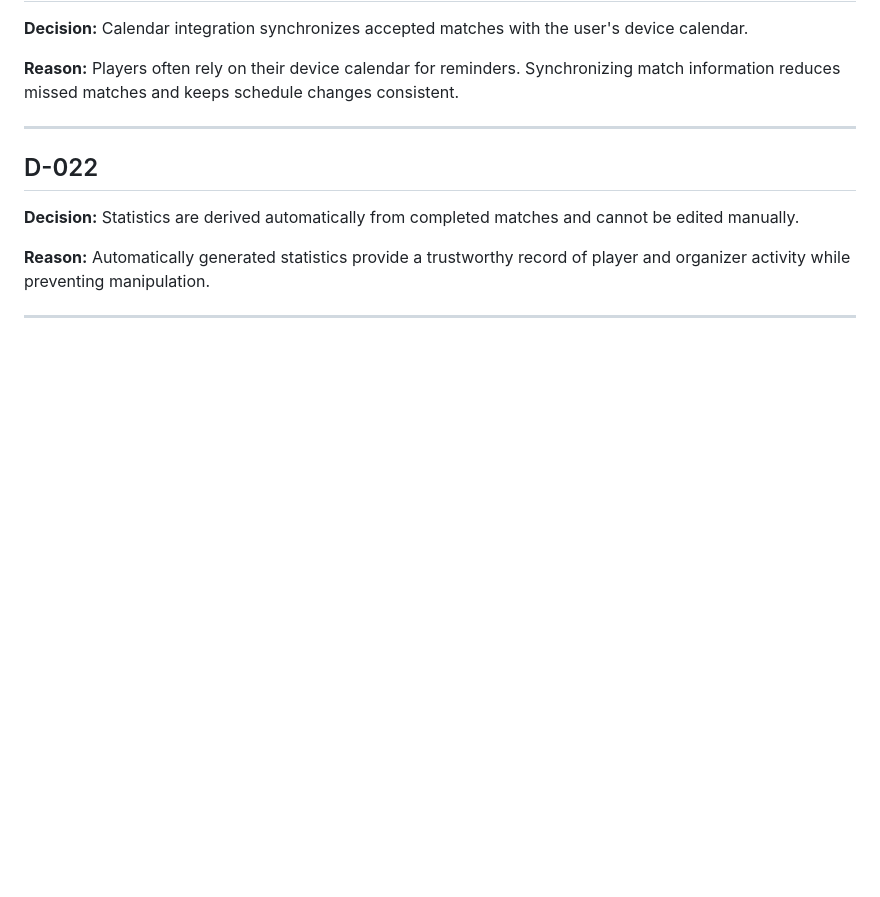
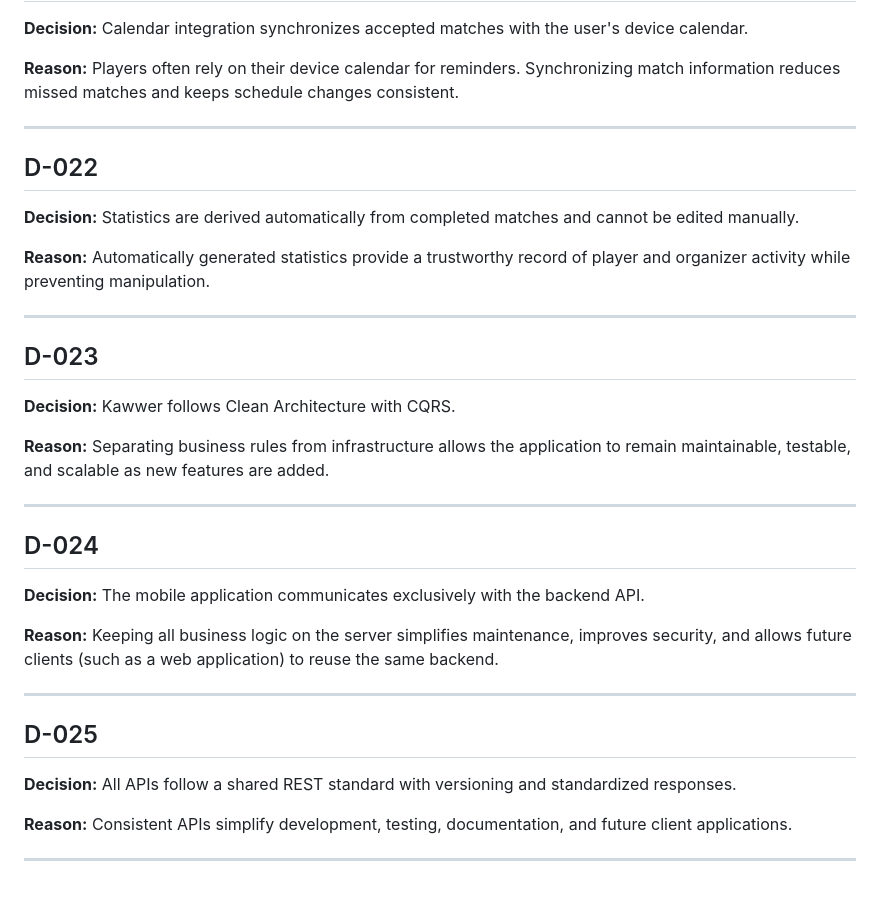
Before and after one commit to chkobbaa/kawwer, a Markdown page: docs/Decisions.md, the part around the change. GitHub-like rendering; blank space fills up the shorter version.

Commit message:
Define API standards

```diff
--- a/docs/Decisions.md
+++ b/docs/Decisions.md
@@ -175,3 +175,27 @@
 **Reason:** Automatically generated statistics provide a trustworthy record of player and organizer activity while preventing manipulation.
 
 ---
+
+## D-023
+
+**Decision:** Kawwer follows Clean Architecture with CQRS.
+
+**Reason:** Separating business rules from infrastructure allows the application to remain maintainable, testable, and scalable as new features are added.
+
+---
+
+## D-024
+
+**Decision:** The mobile application communicates exclusively with the backend API.
+
+**Reason:** Keeping all business logic on the server simplifies maintenance, improves security, and allows future clients (such as a web application) to reuse the same backend.
+
+---
+
+## D-025
+
+**Decision:** All APIs follow a shared REST standard with versioning and standardized responses.
+
+**Reason:** Consistent APIs simplify development, testing, documentation, and future client applications.
+
+---
```
Also changed, not shown: docs/API.md (added, +371 -0 lines).
